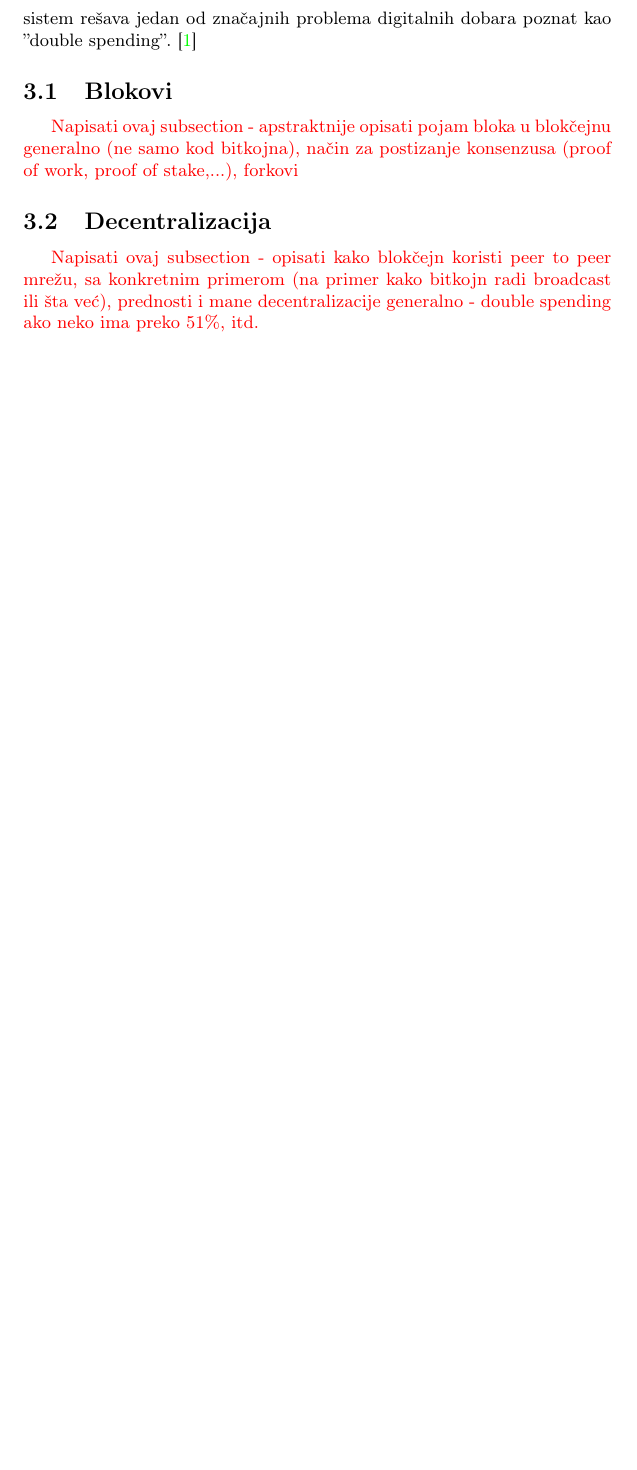
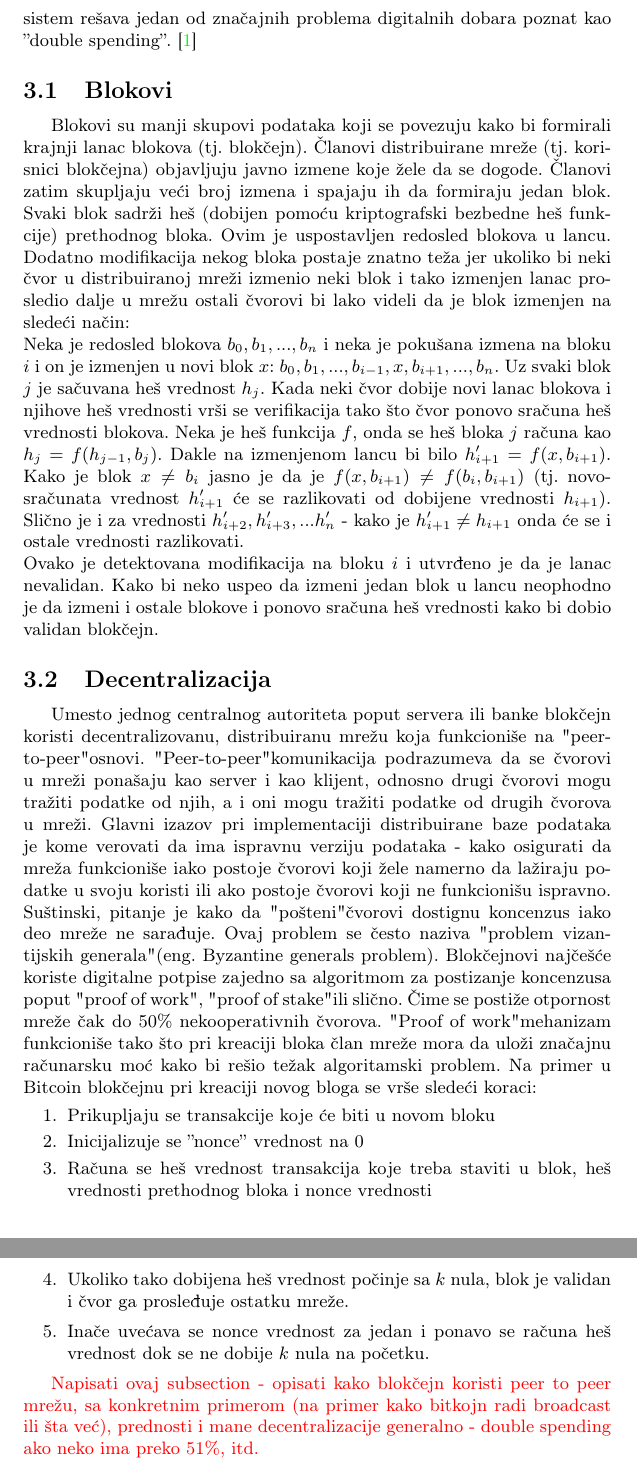
Before and after one commit to oneskovic/14_TNP2022, a LaTeX document (Blockchain Lazic Nikic Neskovic Sekesan.tex): part of page 3 of 3 before the commit and two parts of pages 3 and 4 of 4 after it, the two joined at a grey line, cut so that both start at the same text, the shorter picture padded with empty space. Compiled offline with pdfLaTeX.

Commit message:
Napisana sekcija 3.1 "blokovi"

```diff
--- a/Blockchain Lazic Nikic Neskovic Sekesan.tex
+++ b/Blockchain Lazic Nikic Neskovic Sekesan.tex
@@ -74,11 +74,45 @@ Kako bi se došlo do konsenzusa oko toga koja sekvenca izmena na blokčejnu je v
 Metode za postizanje konsenzusa se biraju tako da se postigne veliki stepen otpornosti prema ne-kooperativnim agentima u distribuiranoj mreži.
 Zajedno sa javno dostupnim blokčejnom ovaj sistem rešava jedan od značajnih problema digitalnih dobara poznat kao ''double spending''. \cite{nakamoto2008bitcoin}
 
-
 \subsection{Blokovi}
-\todo{Napisati ovaj subsection - apstraktnije opisati pojam bloka u blokčejnu generalno (ne samo kod bitkojna), način za postizanje konsenzusa (proof of work, proof of stake,...), forkovi}
+Blokovi su manji skupovi podataka koji se povezuju kako bi formirali krajnji lanac blokova (tj. blokčejn).
+Članovi distribuirane mreže (tj. korisnici blokčejna) objavljuju javno izmene koje žele da se dogode.
+Članovi zatim skupljaju veći broj izmena i spajaju ih da formiraju jedan blok.
+Svaki blok sadrži heš (dobijen pomoću kriptografski bezbedne heš funkcije) prethodnog bloka.
+Ovim je uspostavljen redosled blokova u lancu. Dodatno modifikacija nekog bloka postaje znatno teža jer ukoliko
+bi neki čvor u distribuiranoj mreži izmenio neki blok i tako izmenjen lanac prosledio dalje u mrežu
+ostali čvorovi bi lako videli da je blok izmenjen na sledeći način:\\
+Neka je redosled blokova $b_0,b_1,...,b_n$ i neka je pokušana izmena na bloku $i$ i on je izmenjen u novi blok $x$:
+$b_0,b_1,...,b_{i-1},x,b_{i+1},...,b_n$.
+Uz svaki blok $j$ je sačuvana heš vrednost $h_j$. Kada neki čvor dobije novi lanac blokova i njihove heš vrednosti vrši se verifikacija
+tako što čvor ponovo sračuna heš vrednosti blokova. Neka je heš funkcija $f$, onda se heš bloka $j$ računa kao
+$h_j = f(h_{j-1},b_j)$. Dakle na izmenjenom lancu bi bilo $h'_{i+1} = f(x,b_{i+1})$. Kako je blok $x \neq b_i$ jasno je
+da je $f(x,b_{i+1}) \neq f(b_{i},b_{i+1})$ (tj. novosračunata vrednost $h'_{i+1}$ će se razlikovati od dobijene vrednosti $h_{i+1}$).
+Slično je i za vrednosti $h'_{i+2},h'_{i+3},...h'_{n}$ - kako je $h'_{i+1} \neq h_{i+1}$ onda će se i ostale vrednosti razlikovati.\\
+Ovako je detektovana modifikacija na bloku $i$ i utvrđeno je da je lanac nevalidan.
+Kako bi neko uspeo da izmeni jedan blok u lancu neophodno je da izmeni i ostale blokove i ponovo sračuna
+heš vrednosti kako bi dobio validan blokčejn.
 
 \subsection{Decentralizacija}
+Umesto jednog centralnog autoriteta poput servera ili banke blokčejn koristi decentralizovanu, distribuiranu mrežu
+koja funkcioniše na "peer-to-peer" osnovi. "Peer-to-peer" komunikacija podrazumeva da se čvorovi u mreži ponašaju
+kao server i kao klijent, odnosno drugi čvorovi mogu tražiti podatke od njih, a i oni mogu tražiti podatke od drugih čvorova u mreži.
+Glavni izazov pri implementaciji distribuirane baze podataka je kome verovati da ima ispravnu verziju podataka -
+kako osigurati da mreža funkcioniše iako postoje čvorovi koji žele namerno da lažiraju podatke
+u svoju koristi ili ako postoje čvorovi koji ne funkcionišu ispravno. Suštinski, pitanje je kako da
+"pošteni" čvorovi dostignu koncenzus iako deo mreže ne sarađuje. Ovaj problem se često naziva "problem vizantijskih generala" (eng. Byzantine generals problem).
+Blokčejnovi najčešće koriste digitalne potpise zajedno sa algoritmom za postizanje koncenzusa poput "proof of work", "proof of stake" ili slično.
+Čime se postiže otpornost mreže čak do 50\% nekooperativnih čvorova.
+"Proof of work" mehanizam funkcioniše tako što pri kreaciji bloka član mreže mora da uloži značajnu računarsku
+moć kako bi rešio težak algoritamski problem. Na primer u Bitcoin blokčejnu pri kreaciji novog bloga se vrše sledeći koraci:
+\begin{enumerate}
+    \item Prikupljaju se transakcije koje će biti u novom bloku
+    \item Inicijalizuje se ''nonce'' vrednost na 0
+    \item Računa se heš vrednost transakcija koje treba staviti u blok, heš vrednosti prethodnog bloka i nonce vrednosti
+    \item Ukoliko tako dobijena heš vrednost počinje sa $k$ nula, blok je validan i čvor ga prosleđuje ostatku mreže.
+    \item Inače uvećava se nonce vrednost za jedan i ponavo se računa heš vrednost dok se ne dobije $k$ nula na početku.
+\end{enumerate}
+
 \todo{Napisati ovaj subsection - opisati kako blokčejn koristi peer to peer mrežu, sa konkretnim primerom (na primer kako bitkojn radi broadcast ili šta već), prednosti i mane decentralizacije generalno - double spending ako neko ima preko 51\%, itd. }
 
 \section{Primene}
```
Also changed, not shown: Blockchain Lazic Nikic Neskovic Sekesan.pdf.
